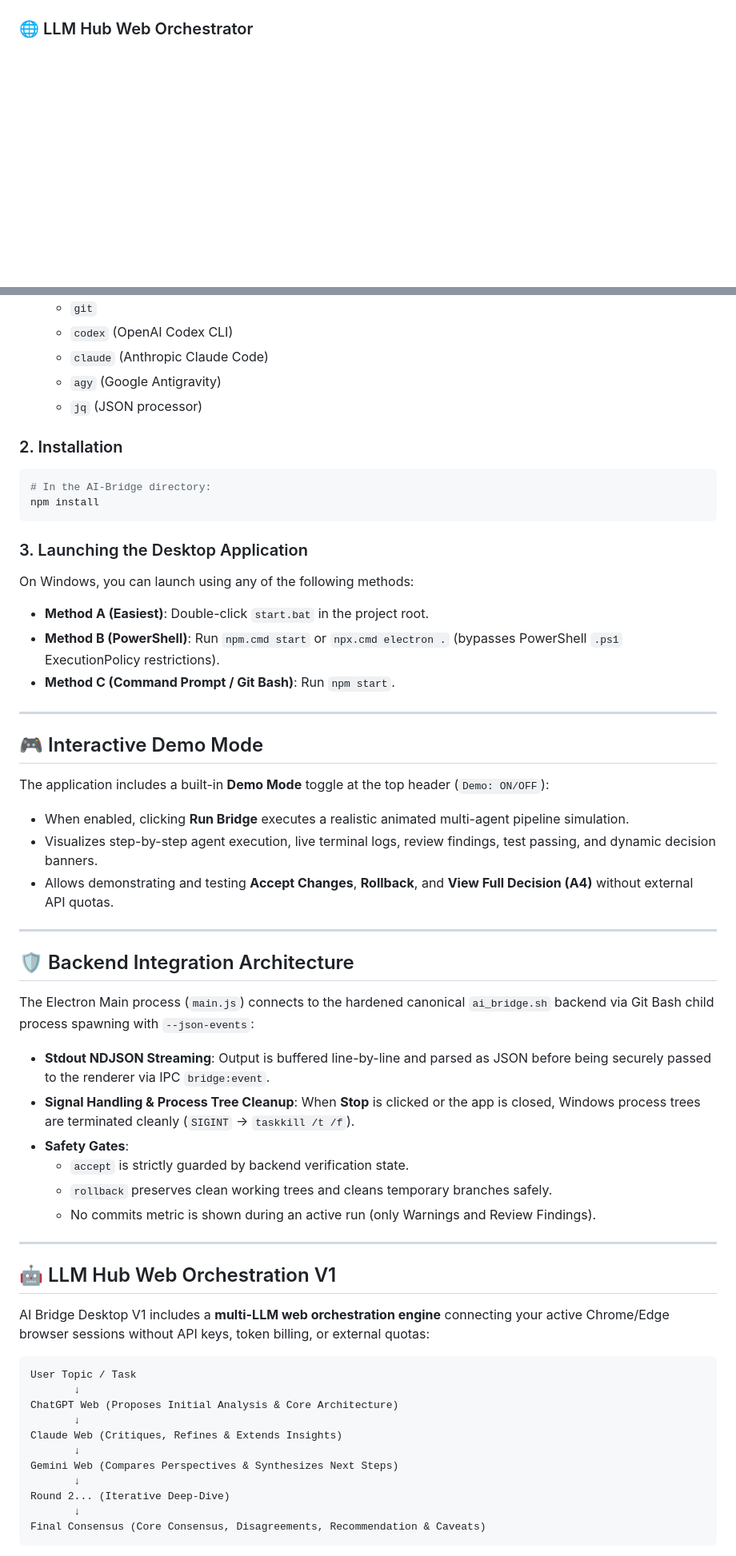
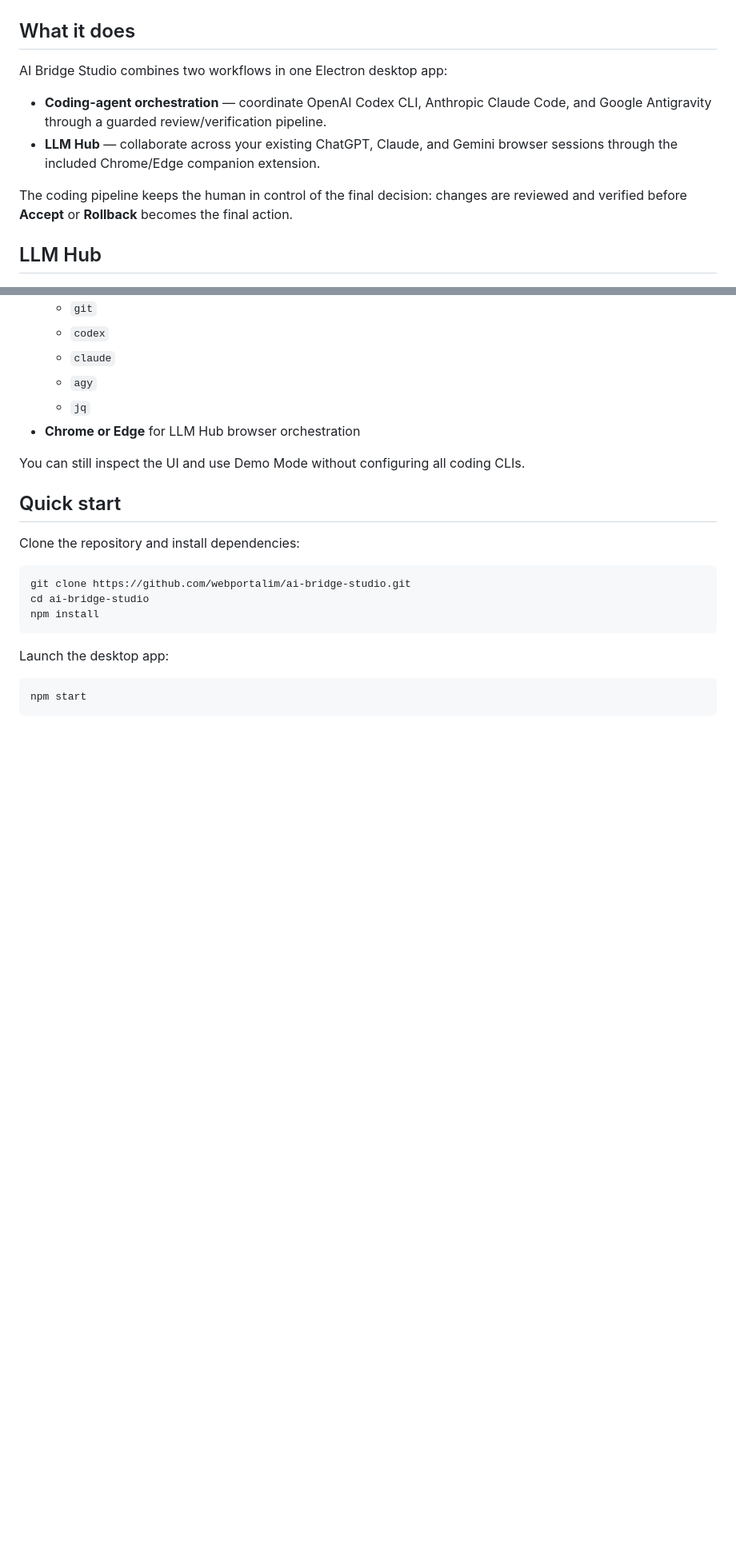
Before and after one commit to webportalim/ai-bridge-studio, a Markdown page: README.md, 2 parts joined by grey strips. Shown at 80% size. GitHub-like rendering; blank space fills up the shorter version.

````diff
--- a/README.md
+++ b/README.md
@@ -13,5 +7,15 @@ AI Bridge Studio is a 16:9 desktop-first Electron application built with a high-
 ![AI Bridge Studio Dashboard](docs/screenshots/ai-bridge-dashboard.png)
 
-### 🌐 LLM Hub Web Orchestrator
+## What it does
+
+AI Bridge Studio combines two workflows in one Electron desktop app:
+
+- **Coding-agent orchestration** — coordinate OpenAI Codex CLI, Anthropic Claude Code, and Google Antigravity through a guarded review/verification pipeline.
+- **LLM Hub** — collaborate across your existing ChatGPT, Claude, and Gemini browser sessions through the included Chrome/Edge companion extension.
+
+The coding pipeline keeps the human in control of the final decision: changes are reviewed and verified before **Accept** or **Rollback** becomes the final action.
+
+## LLM Hub
+
 ![AI Bridge Studio LLM Hub](docs/screenshots/ai-bridge-llm-hub.png)
 
@@ -76,61 +77,25 @@ AI Bridge Studio
   - `git`
-  - `codex` (OpenAI Codex CLI)
-  - `claude` (Anthropic Claude Code)
-  - `agy` (Google Antigravity)
-  - `jq` (JSON processor)
+  - `codex`
+  - `claude`
+  - `agy`
+  - `jq`
+- **Chrome or Edge** for LLM Hub browser orchestration
 
-### 2. Installation
+You can still inspect the UI and use Demo Mode without configuring all coding CLIs.
+
+## Quick start
+
+Clone the repository and install dependencies:
+
 ```bash
-# In the AI-Bridge directory:
+git clone https://github.com/webportalim/ai-bridge-studio.git
+cd ai-bridge-studio
 npm install
 ```
 
-### 3. Launching the Desktop Application
-On Windows, you can launch using any of the following methods:
+Launch the desktop app:
 
-- **Method A (Easiest)**: Double-click `start.bat` in the project root.
-- **Method B (PowerShell)**: Run `npm.cmd start` or `npx.cmd electron .` (bypasses PowerShell `.ps1` ExecutionPolicy restrictions).
-- **Method C (Command Prompt / Git Bash)**: Run `npm start`.
-
----
-
-## 🎮 Interactive Demo Mode
-
-The application includes a built-in **Demo Mode** toggle at the top header (`Demo: ON/OFF`):
-- When enabled, clicking **Run Bridge** executes a realistic animated multi-agent pipeline simulation.
-- Visualizes step-by-step agent execution, live terminal logs, review findings, test passing, and dynamic decision banners.
-- Allows demonstrating and testing **Accept Changes**, **Rollback**, and **View Full Decision (A4)** without external API quotas.
-
----
-
-## 🛡 Backend Integration Architecture
-
-The Electron Main process (`main.js`) connects to the hardened canonical `ai_bridge.sh` backend via Git Bash child process spawning with `--json-events`:
-
-- **Stdout NDJSON Streaming**: Output is buffered line-by-line and parsed as JSON before being securely passed to the renderer via IPC `bridge:event`.
-- **Signal Handling & Process Tree Cleanup**: When **Stop** is clicked or the app is closed, Windows process trees are terminated cleanly (`SIGINT` -> `taskkill /t /f`).
-- **Safety Gates**:
-  - `accept` is strictly guarded by backend verification state.
-  - `rollback` preserves clean working trees and cleans temporary branches safely.
-  - No commits metric is shown during an active run (only Warnings and Review Findings).
-
----
-
-## 🤖 LLM Hub Web Orchestration V1
-
-AI Bridge Desktop V1 includes a **multi-LLM web orchestration engine** connecting your active Chrome/Edge browser sessions without API keys, token billing, or external quotas:
-
-```
-User Topic / Task
-       ↓
-ChatGPT Web (Proposes Initial Analysis & Core Architecture)
-       ↓
-Claude Web (Critiques, Refines & Extends Insights)
-       ↓
-Gemini Web (Compares Perspectives & Synthesizes Next Steps)
-       ↓
-Round 2... (Iterative Deep-Dive)
-       ↓
-Final Consensus (Core Consensus, Disagreements, Recommendation & Caveats)
+```bash
+npm start
 ```
 
````
Also changed, not shown: other parts of README.md (+182 -119 lines).
